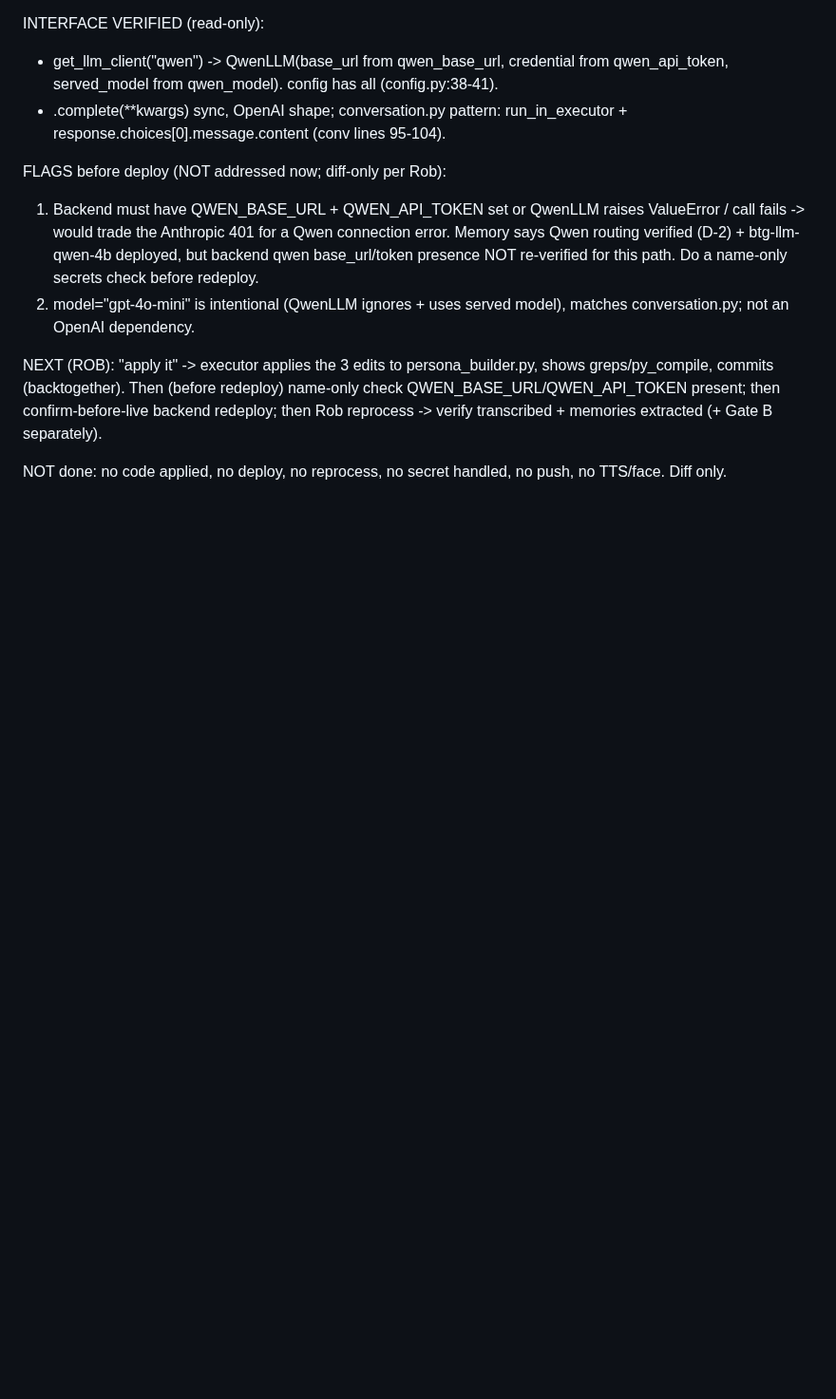
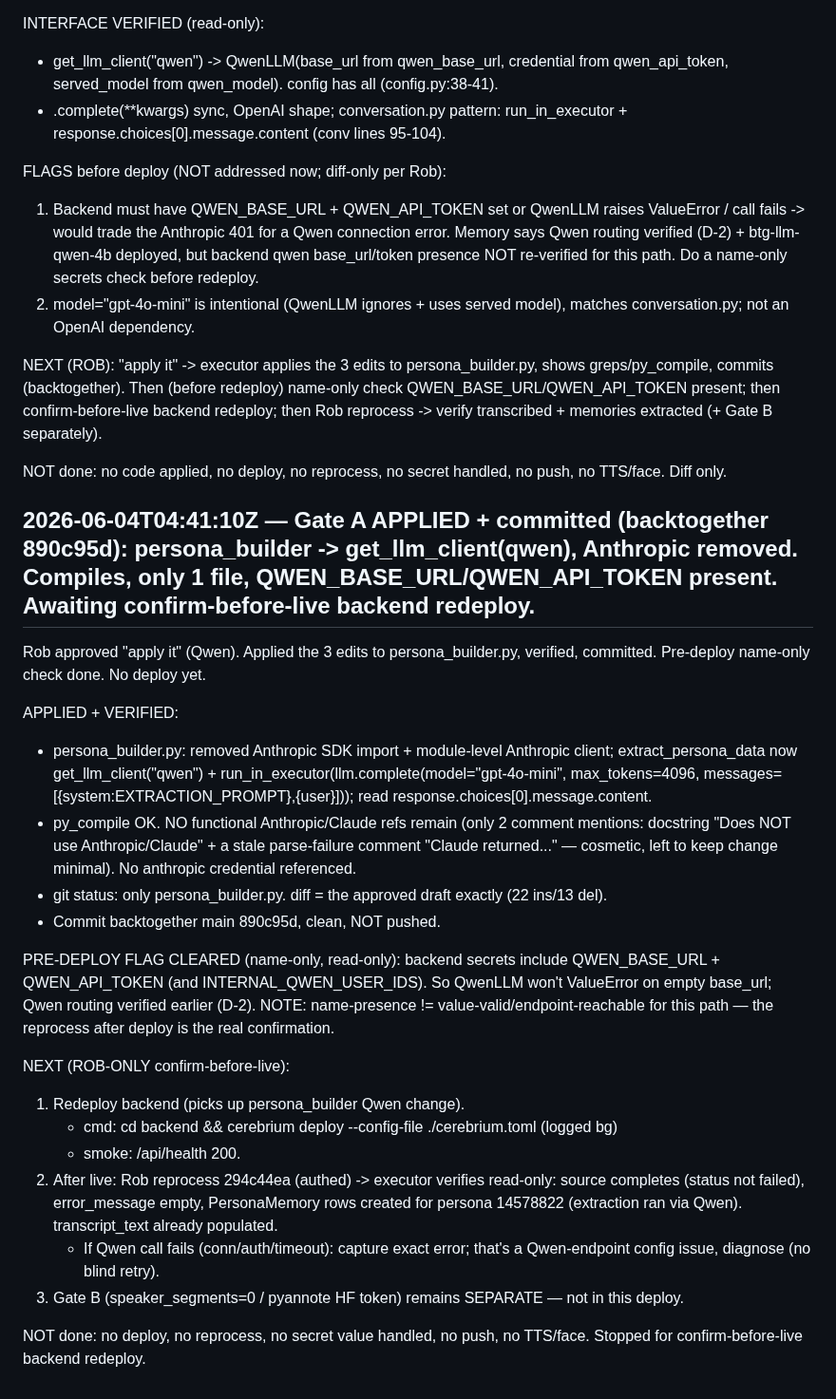
Before and after one commit to rgoldman999/xxx, a Markdown page: state/RESULTS.md, the part around the change. Shown at 95% size. GitHub-like rendering; blank space fills up the shorter version.

Commit message:
handoff result: Gate A APPLIED + committed (backtogether 890c95d): persona_builder -> get_llm_client(qwen), Anthropic removed. Compiles, only 1 file, QWEN_BASE_URL/QWEN_API_TOKEN present. Awaiting confirm-before-live backend redeploy.

```diff
--- a/state/RESULTS.md
+++ b/state/RESULTS.md
@@ -759,3 +759,24 @@ FLAGS before deploy (NOT addressed now; diff-only per Rob):
 NEXT (ROB): "apply it" -> executor applies the 3 edits to persona_builder.py, shows greps/py_compile, commits (backtogether). Then (before redeploy) name-only check QWEN_BASE_URL/QWEN_API_TOKEN present; then confirm-before-live backend redeploy; then Rob reprocess -> verify transcribed + memories extracted (+ Gate B separately).
 
 NOT done: no code applied, no deploy, no reprocess, no secret handled, no push, no TTS/face. Diff only.
+
+## 2026-06-04T04:41:10Z — Gate A APPLIED + committed (backtogether 890c95d): persona_builder -> get_llm_client(qwen), Anthropic removed. Compiles, only 1 file, QWEN_BASE_URL/QWEN_API_TOKEN present. Awaiting confirm-before-live backend redeploy.
+Rob approved "apply it" (Qwen). Applied the 3 edits to persona_builder.py, verified, committed. Pre-deploy name-only check done. No deploy yet.
+
+APPLIED + VERIFIED:
+- persona_builder.py: removed Anthropic SDK import + module-level Anthropic client; extract_persona_data now get_llm_client("qwen") + run_in_executor(llm.complete(model="gpt-4o-mini", max_tokens=4096, messages=[{system:EXTRACTION_PROMPT},{user}])); read response.choices[0].message.content.
+- py_compile OK. NO functional Anthropic/Claude refs remain (only 2 comment mentions: docstring "Does NOT use Anthropic/Claude" + a stale parse-failure comment "Claude returned..." — cosmetic, left to keep change minimal). No anthropic credential referenced.
+- git status: only persona_builder.py. diff = the approved draft exactly (22 ins/13 del).
+- Commit backtogether main 890c95d, clean, NOT pushed.
+
+PRE-DEPLOY FLAG CLEARED (name-only, read-only): backend secrets include QWEN_BASE_URL + QWEN_API_TOKEN (and INTERNAL_QWEN_USER_IDS). So QwenLLM won't ValueError on empty base_url; Qwen routing verified earlier (D-2). NOTE: name-presence != value-valid/endpoint-reachable for this path — the reprocess after deploy is the real confirmation.
+
+NEXT (ROB-ONLY confirm-before-live):
+1. Redeploy backend (picks up persona_builder Qwen change).
+   - cmd: cd backend && cerebrium deploy --config-file ./cerebrium.toml (logged bg)
+   - smoke: /api/health 200.
+2. After live: Rob reprocess 294c44ea (authed) -> executor verifies read-only: source completes (status not failed), error_message empty, PersonaMemory rows created for persona 14578822 (extraction ran via Qwen). transcript_text already populated.
+   - If Qwen call fails (conn/auth/timeout): capture exact error; that's a Qwen-endpoint config issue, diagnose (no blind retry).
+3. Gate B (speaker_segments=0 / pyannote HF token) remains SEPARATE — not in this deploy.
+
+NOT done: no deploy, no reprocess, no secret value handled, no push, no TTS/face. Stopped for confirm-before-live backend redeploy.
```
